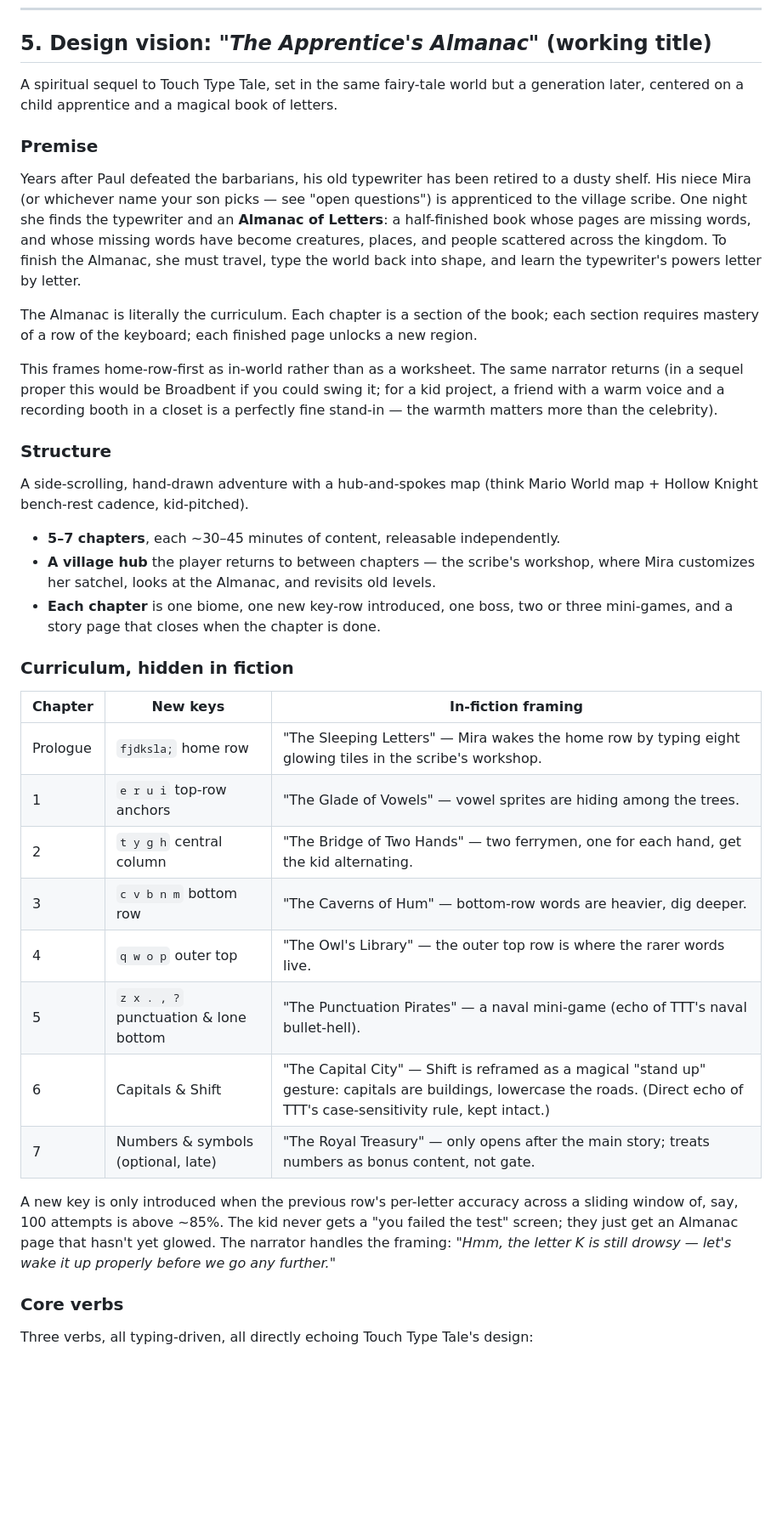
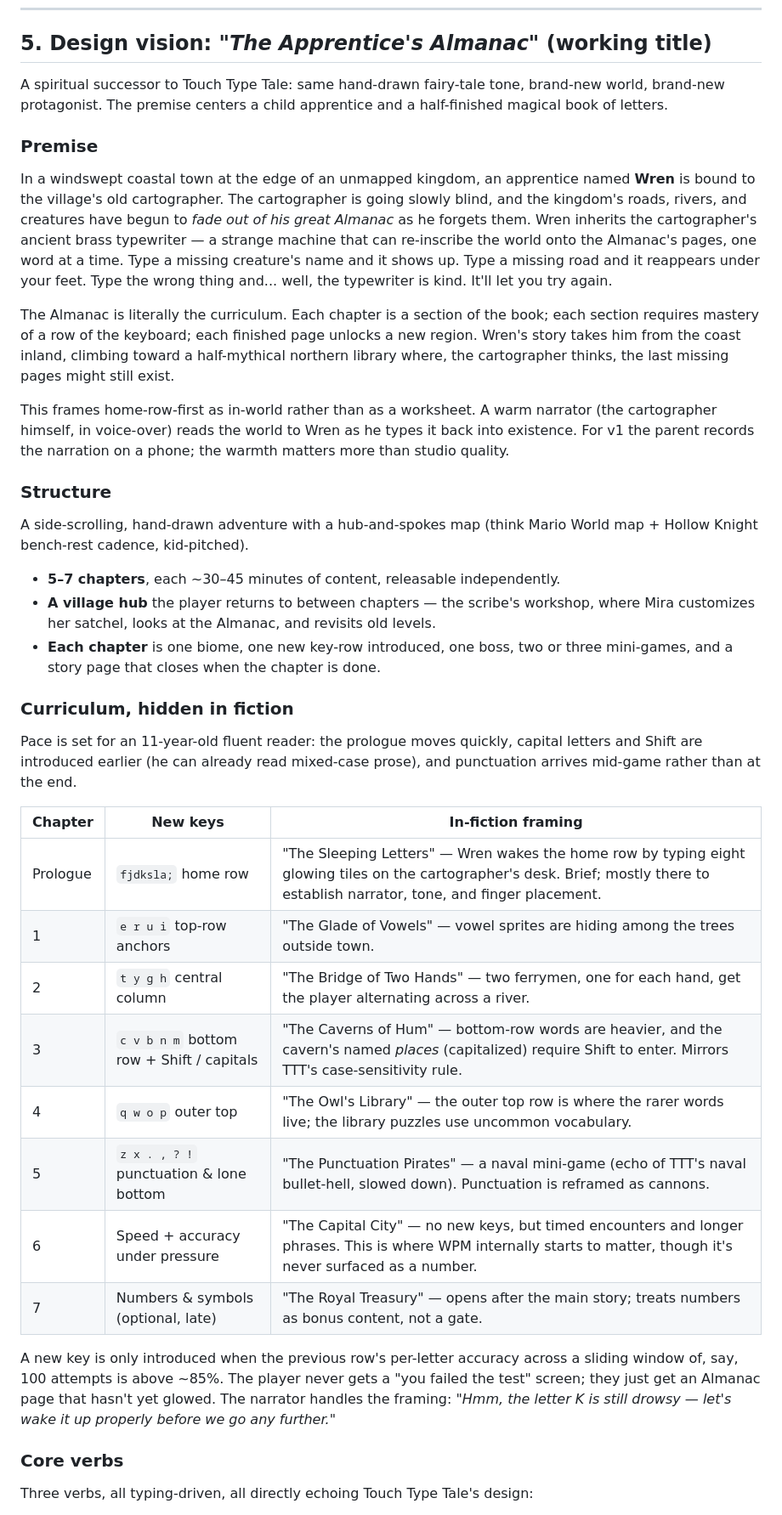
Before and after one commit to justinleedoyle/Typing-game, a Markdown page: RESEARCH_AND_PLAN.md, the part around one of its changes. Shown at 85% size. Drawn GitHub-style; blank space fills up the shorter version.

```diff
--- a/RESEARCH_AND_PLAN.md
+++ b/RESEARCH_AND_PLAN.md
@@ -87,15 +96,15 @@ The full survey is the input to the design that follows.
 
 ## 5. Design vision: *"The Apprentice's Almanac"* (working title)
 
-A spiritual sequel to Touch Type Tale, set in the same fairy-tale world but a generation later, centered on a child apprentice and a magical book of letters.
+A spiritual successor to Touch Type Tale: same hand-drawn fairy-tale tone, brand-new world, brand-new protagonist. The premise centers a child apprentice and a half-finished magical book of letters.
 
 ### Premise
 
-Years after Paul defeated the barbarians, his old typewriter has been retired to a dusty shelf. His niece Mira (or whichever name your son picks — see "open questions") is apprenticed to the village scribe. One night she finds the typewriter and an **Almanac of Letters**: a half-finished book whose pages are missing words, and whose missing words have become creatures, places, and people scattered across the kingdom. To finish the Almanac, she must travel, type the world back into shape, and learn the typewriter's powers letter by letter.
+In a windswept coastal town at the edge of an unmapped kingdom, an apprentice named **Wren** is bound to the village's old cartographer. The cartographer is going slowly blind, and the kingdom's roads, rivers, and creatures have begun to *fade out of his great Almanac* as he forgets them. Wren inherits the cartographer's ancient brass typewriter — a strange machine that can re-inscribe the world onto the Almanac's pages, one word at a time. Type a missing creature's name and it shows up. Type a missing road and it reappears under your feet. Type the wrong thing and... well, the typewriter is kind. It'll let you try again.
 
-The Almanac is literally the curriculum. Each chapter is a section of the book; each section requires mastery of a row of the keyboard; each finished page unlocks a new region.
+The Almanac is literally the curriculum. Each chapter is a section of the book; each section requires mastery of a row of the keyboard; each finished page unlocks a new region. Wren's story takes him from the coast inland, climbing toward a half-mythical northern library where, the cartographer thinks, the last missing pages might still exist.
 
-This frames home-row-first as in-world rather than as a worksheet. The same narrator returns (in a sequel proper this would be Broadbent if you could swing it; for a kid project, a friend with a warm voice and a recording booth in a closet is a perfectly fine stand-in — the warmth matters more than the celebrity).
+This frames home-row-first as in-world rather than as a worksheet. A warm narrator (the cartographer himself, in voice-over) reads the world to Wren as he types it back into existence. For v1 the parent records the narration on a phone; the warmth matters more than studio quality.
 
 ### Structure
 
@@ -107,18 +116,20 @@ A side-scrolling, hand-drawn adventure with a hub-and-spokes map (think Mario Wo
 
 ### Curriculum, hidden in fiction
 
+Pace is set for an 11-year-old fluent reader: the prologue moves quickly, capital letters and Shift are introduced earlier (he can already read mixed-case prose), and punctuation arrives mid-game rather than at the end.
+
 | Chapter | New keys | In-fiction framing |
 |---|---|---|
-| Prologue | `fjdksla;` home row | "The Sleeping Letters" — Mira wakes the home row by typing eight glowing tiles in the scribe's workshop. |
-| 1 | `e r u i` top-row anchors | "The Glade of Vowels" — vowel sprites are hiding among the trees. |
-| 2 | `t y g h` central column | "The Bridge of Two Hands" — two ferrymen, one for each hand, get the kid alternating. |
-| 3 | `c v b n m` bottom row | "The Caverns of Hum" — bottom-row words are heavier, dig deeper. |
-| 4 | `q w o p` outer top | "The Owl's Library" — the outer top row is where the rarer words live. |
-| 5 | `z x . , ?` punctuation & lone bottom | "The Punctuation Pirates" — a naval mini-game (echo of TTT's naval bullet-hell). |
-| 6 | Capitals & Shift | "The Capital City" — Shift is reframed as a magical "stand up" gesture: capitals are buildings, lowercase the roads. (Direct echo of TTT's case-sensitivity rule, kept intact.) |
-| 7 | Numbers & symbols (optional, late) | "The Royal Treasury" — only opens after the main story; treats numbers as bonus content, not gate. |
+| Prologue | `fjdksla;` home row | "The Sleeping Letters" — Wren wakes the home row by typing eight glowing tiles on the cartographer's desk. Brief; mostly there to establish narrator, tone, and finger placement. |
+| 1 | `e r u i` top-row anchors | "The Glade of Vowels" — vowel sprites are hiding among the trees outside town. |
+| 2 | `t y g h` central column | "The Bridge of Two Hands" — two ferrymen, one for each hand, get the player alternating across a river. |
+| 3 | `c v b n m` bottom row + Shift / capitals | "The Caverns of Hum" — bottom-row words are heavier, and the cavern's named *places* (capitalized) require Shift to enter. Mirrors TTT's case-sensitivity rule. |
+| 4 | `q w o p` outer top | "The Owl's Library" — the outer top row is where the rarer words live; the library puzzles use uncommon vocabulary. |
+| 5 | `z x . , ? !` punctuation & lone bottom | "The Punctuation Pirates" — a naval mini-game (echo of TTT's naval bullet-hell, slowed down). Punctuation is reframed as cannons. |
+| 6 | Speed + accuracy under pressure | "The Capital City" — no new keys, but timed encounters and longer phrases. This is where WPM internally starts to matter, though it's never surfaced as a number. |
+| 7 | Numbers & symbols (optional, late) | "The Royal Treasury" — opens after the main story; treats numbers as bonus content, not a gate. |
 
-A new key is only introduced when the previous row's per-letter accuracy across a sliding window of, say, 100 attempts is above ~85%. The kid never gets a "you failed the test" screen; they just get an Almanac page that hasn't yet glowed. The narrator handles the framing: *"Hmm, the letter K is still drowsy — let's wake it up properly before we go any further."*
+A new key is only introduced when the previous row's per-letter accuracy across a sliding window of, say, 100 attempts is above ~85%. The player never gets a "you failed the test" screen; they just get an Almanac page that hasn't yet glowed. The narrator handles the framing: *"Hmm, the letter K is still drowsy — let's wake it up properly before we go any further."*
 
 ### Core verbs
 
```
Also changed, not shown: other parts of RESEARCH_AND_PLAN.md (+29 -20 lines).
